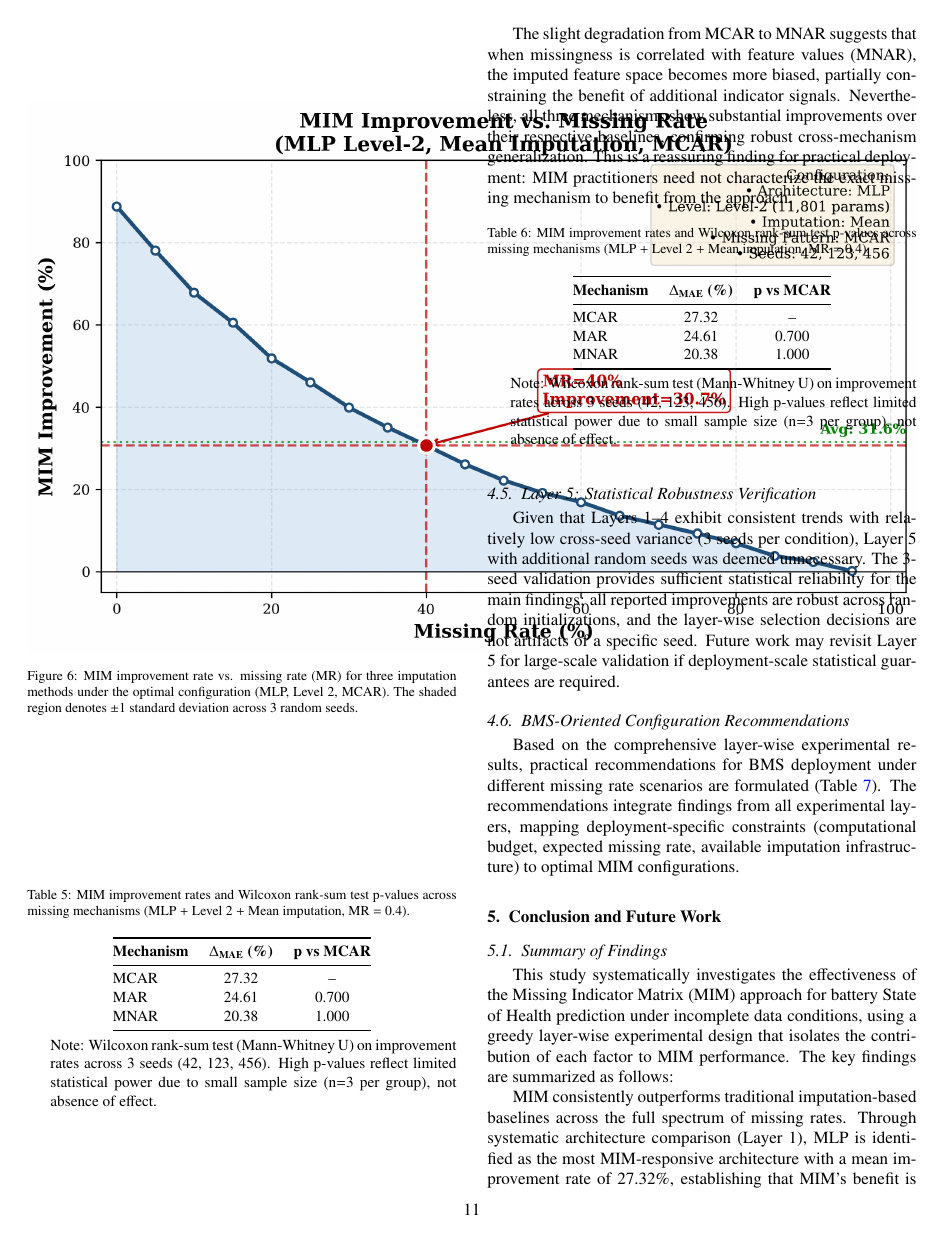
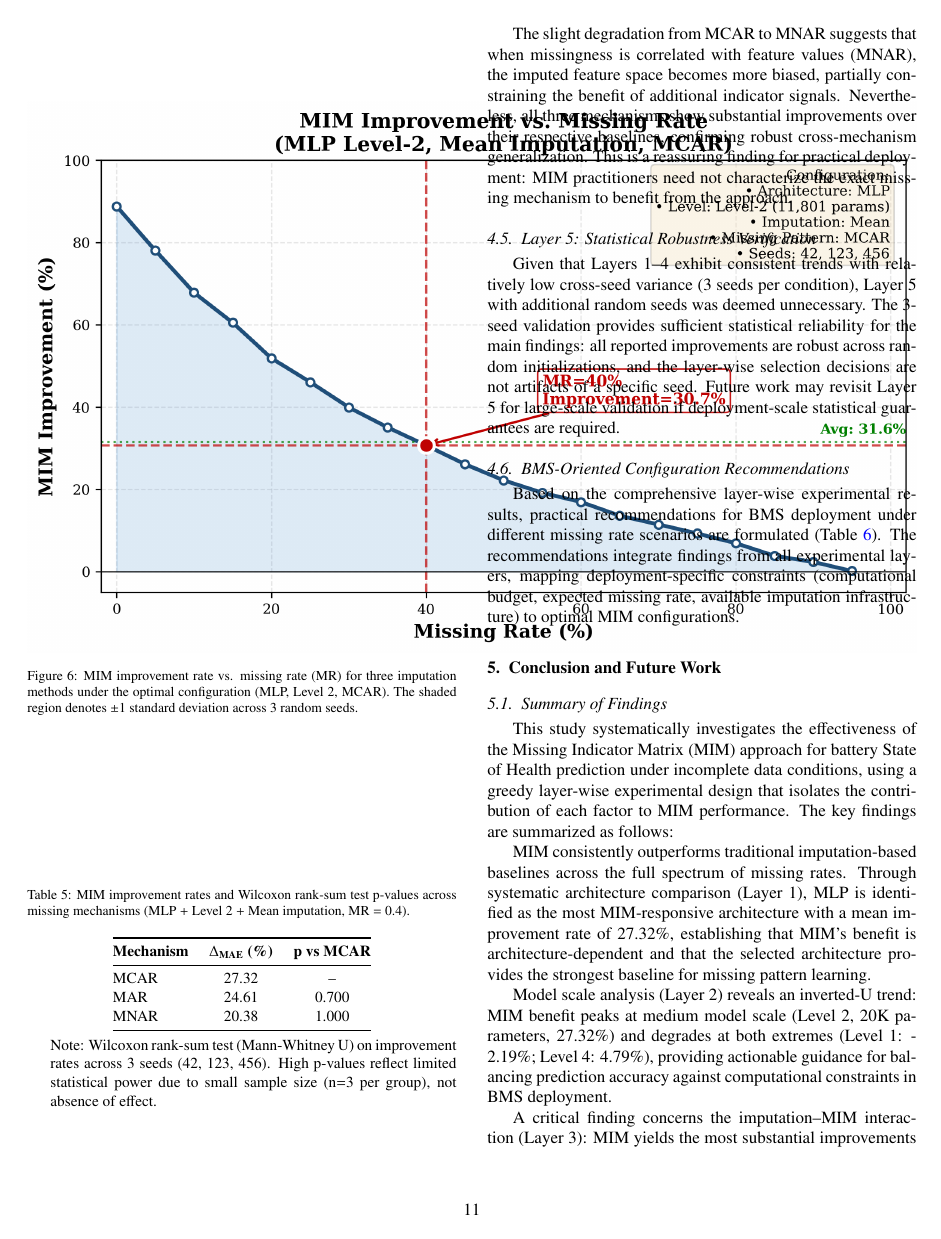
Before and after one commit to sdu-8217-lab/missing-data-battery-nn, a LaTeX paper (paper/main_en.tex): page 11 of 14. Compiled offline with pdfLaTeX.

Commit message:
Fix: remove duplicate tab:mechanism_comparison table in Layer 4 section

```diff
--- a/paper/main_en.tex
+++ b/paper/main_en.tex
@@ -637,26 +637,6 @@ MNAR & 20.38 & 1.000 \\
 
 The slight degradation from MCAR to MNAR suggests that when missingness is correlated with feature values (MNAR), the imputed feature space becomes more biased, partially constraining the benefit of additional indicator signals. Nevertheless, all three mechanisms show substantial improvements over their respective baselines, confirming robust cross-mechanism generalization. This is a reassuring finding for practical deployment: MIM practitioners need not characterize the exact missing mechanism to benefit from the approach.
 
-\begin{table}[!htbp]
-\centering
-\small
-\caption{MIM improvement rates and Wilcoxon rank-sum test p-values across missing mechanisms (MLP + Level 2 + Mean imputation, MR = 0.4).}
-\label{tab:mechanism_comparison}
-\begin{tabular}{@{}lcc@{}}
-\toprule
-\textbf{Mechanism} & \textbf{$\Delta_{\text{MAE}}$ (\%)} & \textbf{p vs MCAR} \\
-\midrule
-MCAR & 27.32 & -- \\
-MAR  & 24.61 & 0.700 \\
-MNAR & 20.38 & 1.000 \\
-\bottomrule
-\end{tabular}
-\begin{tablenotes}
-\small
-\item Note: Wilcoxon rank-sum test (Mann-Whitney U) on improvement rates across 3 seeds (42, 123, 456). High p-values reflect limited statistical power due to small sample size (n=3 per group), not absence of effect.
-\end{tablenotes}
-\end{table}
-
 %------------------------------------------------------------------------------
 \subsection{Layer 5: Statistical Robustness Verification}\label{sec:results_robustness}
 
```
